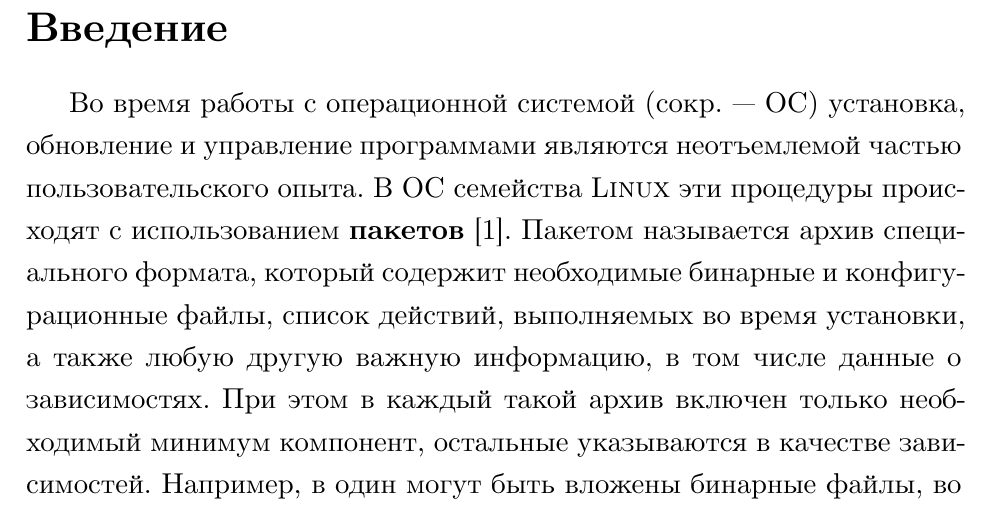
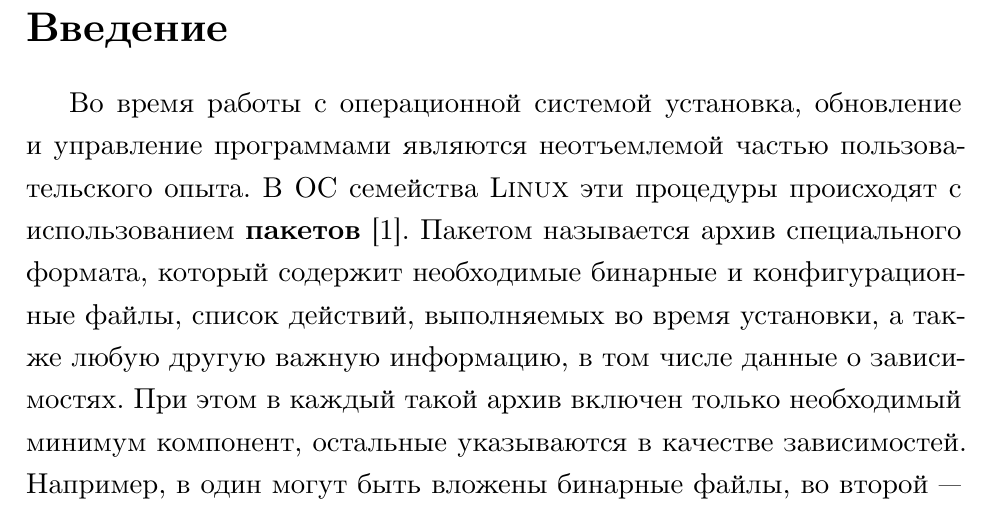
Before and after one commit to artem-burashnikov/Articles, a LaTeX thesis (2023/depinspect/burashnikov_depinspect.tex, which reads 2023/depinspect/000_intro.tex): part of page 3 of 18, cut so that both start at the same text. Compiled offline with XeLaTeX.

Commit message:
chore: remove OS from intro

```diff
--- a/2023/depinspect/000_intro.tex
+++ b/2023/depinspect/000_intro.tex
@@ -5,7 +5,7 @@
 % \thispagestyle{withCompileDate}
 \label{sec:intro}
 
-Во время работы с операционной системой (сокр. --- ОС) установка, обновление и управление программами являются неотъемлемой частью пользовательского опыта.
+Во время работы с операционной системой установка, обновление и управление программами являются неотъемлемой частью пользовательского опыта.
 В ОС семейства {\linux} эти процедуры происходят с использованием \textbf{пакетов}~\cite{IntroductionToLinux}.
 Пакетом называется архив специального формата, который содержит необходимые бинарные и конфигурационные файлы, список действий, выполняемых во время установки, а также любую другую важную информацию, в том числе данные о зависимостях.
 При этом в каждый такой архив включен только необходимый минимум компонент, остальные указываются в качестве зависимостей.
```
